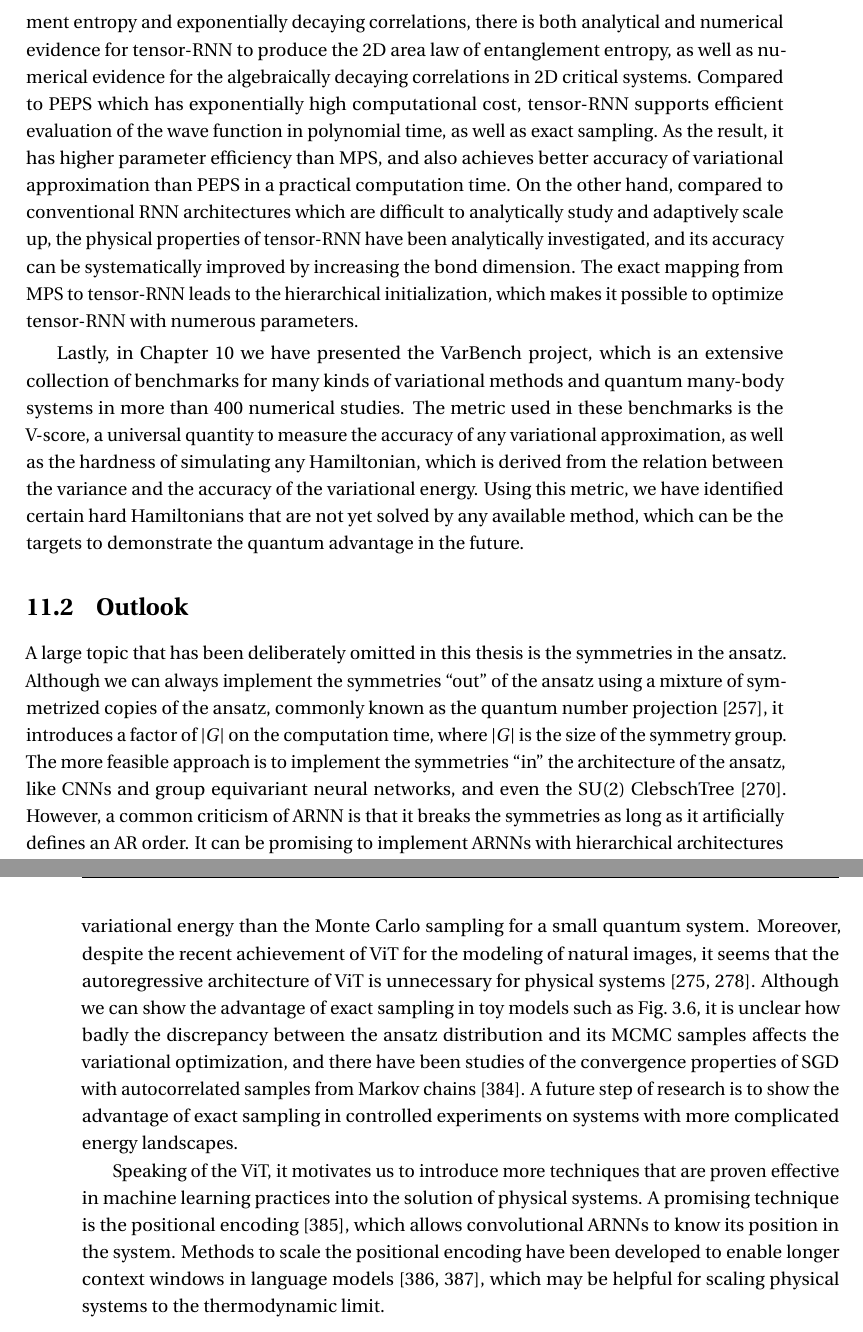
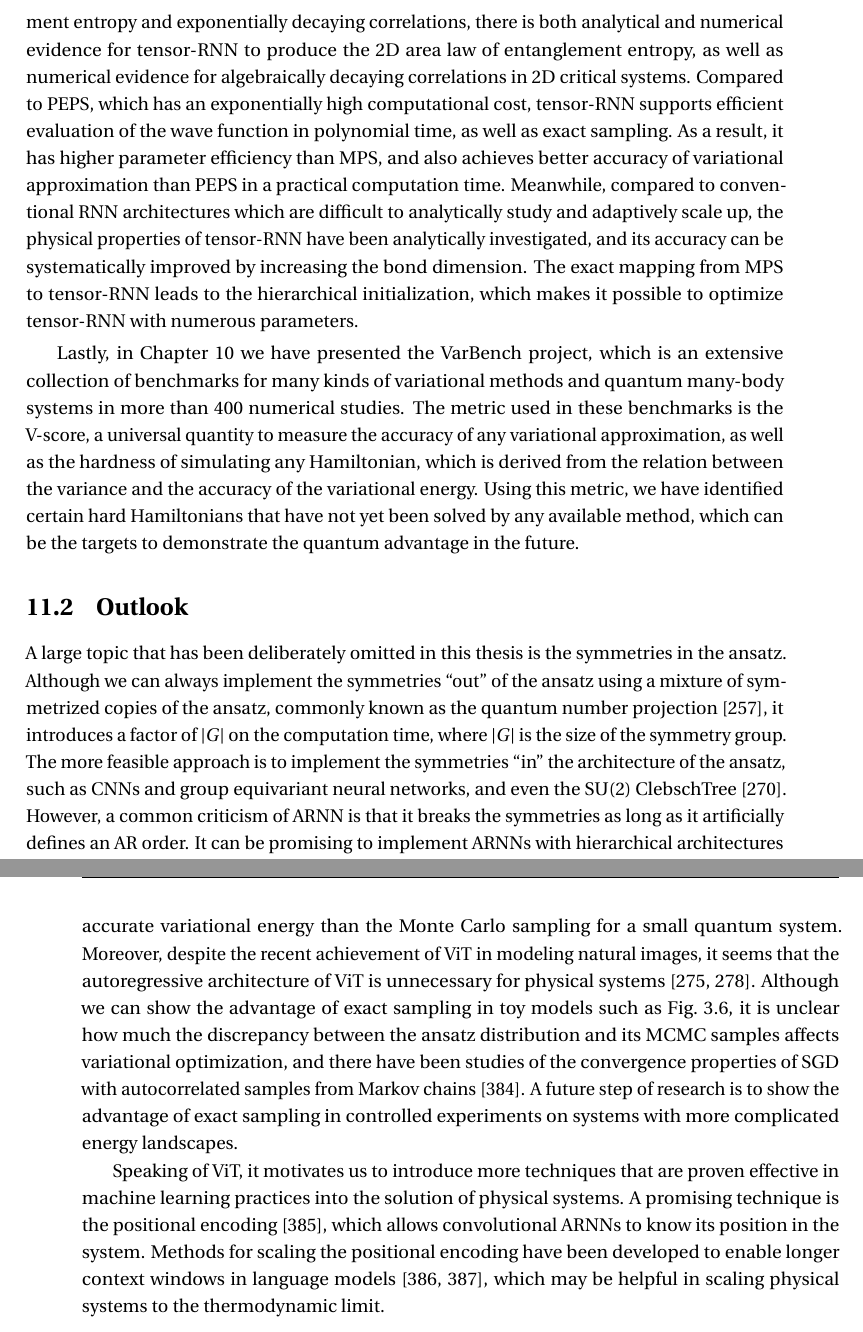
Before and after one commit to wdphy16/thesis, a LaTeX thesis (main.tex, which reads body/ch11_conclusion.tex): two parts of pages 140 and 141 of 170, joined at a grey line, cut so that both start at the same text. Compiled offline with pdfLaTeX.

Commit message:
Update on Overleaf.

```diff
--- a/body/ch11_conclusion.tex
+++ b/body/ch11_conclusion.tex
@@ -11,14 +11,12 @@ In \cref{sec:arnn-mcmc} we have demonstrated the NCUS sampling method, which con
 
-For quantum systems, in \cref{ch:tensor-rnn} we have developed the tensor-RNN ansatz with both advantages of TN and RNN. Compared to MPS which can only produce $O(\ln \chi)$ entanglement entropy and exponentially decaying correlations, there is both analytical and numerical evidence for tensor-RNN to produce the 2D area law of entanglement entropy, as well as numerical evidence for the algebraically decaying correlations in 2D critical systems. Compared to PEPS which has exponentially high computational cost, tensor-RNN supports efficient evaluation of the wave function in polynomial time, as well as exact sampling. As the result, it has higher parameter efficiency than MPS, and also achieves better accuracy of variational approximation than PEPS in a practical computation time. On the other hand, compared to conventional RNN architectures which are difficult to analytically study and adaptively scale up, the physical properties of tensor-RNN have been analytically investigated, and its accuracy can be systematically improved by increasing the bond dimension. The exact mapping from MPS to tensor-RNN leads to the hierarchical initialization, which makes it possible to optimize tensor-RNN with numerous parameters.
+For quantum systems, in \cref{ch:tensor-rnn} we have developed the tensor-RNN ansatz with both the advantages of TN and RNN. Compared to MPS, which can only produce $O(\ln \chi)$ entanglement entropy and exponentially decaying correlations, there is both analytical and numerical evidence for tensor-RNN to produce the 2D area law of entanglement entropy, as well as numerical evidence for algebraically decaying correlations in 2D critical systems. Compared to PEPS, which has an exponentially high computational cost, tensor-RNN supports efficient evaluation of the wave function in polynomial time, as well as exact sampling. As a result, it has higher parameter efficiency than MPS, and also achieves better accuracy of variational approximation than PEPS in a practical computation time. Meanwhile, compared to conventional RNN architectures which are difficult to analytically study and adaptively scale up, the physical properties of tensor-RNN have been analytically investigated, and its accuracy can be systematically improved by increasing the bond dimension. The exact mapping from MPS to tensor-RNN leads to the hierarchical initialization, which makes it possible to optimize tensor-RNN with numerous parameters.
 
-Lastly, in \cref{ch:varbench} we have presented the VarBench project, which is an extensive collection of benchmarks for many kinds of variational methods and quantum many-body systems in more than $400$ numerical studies. The metric used in these benchmarks is the V-score, a universal quantity to measure the accuracy of any variational approximation, as well as the hardness of simulating any Hamiltonian, which is derived from the relation between the variance and the accuracy of the variational energy. Using this metric, we have identified certain hard Hamiltonians that are not yet solved by any available method, which can be the targets to demonstrate the quantum advantage in the future.
+Lastly, in \cref{ch:varbench} we have presented the VarBench project, which is an extensive collection of benchmarks for many kinds of variational methods and quantum many-body systems in more than $400$ numerical studies. The metric used in these benchmarks is the V-score, a universal quantity to measure the accuracy of any variational approximation, as well as the hardness of simulating any Hamiltonian, which is derived from the relation between the variance and the accuracy of the variational energy. Using this metric, we have identified certain hard Hamiltonians that have not yet been solved by any available method, which can be the targets to demonstrate the quantum advantage in the future.
 
 \section{Outlook}
 
-A large topic that has been deliberately omitted in this thesis is the symmetries in the ansatz. Although we can always implement the symmetries ``out'' of the ansatz using a mixture of symmetrized copies of the ansatz, commonly known as the quantum number projection~\cite{tahara2008variational}, it introduces a factor of $|G|$ on the computation time, where $|G|$ is the size of the symmetry group. The more feasible approach is to implement the symmetries ``in'' the architecture of the ansatz, like CNNs and group equivariant neural networks, and even the $\mathrm{SU}(2)$ ClebschTree~\cite{vieijra2021many}. However, a common criticism of ARNN is that it breaks the symmetries as long as it artificially defines an AR order. It can be promising to implement ARNNs with hierarchical architectures and in frequency or wavelet spaces~\cite{nash2021generating, bialas2022hierarchical, hoogeboom2022autoregressive, mattar2024wavelets}, especially considering the recent theory that the diffusion models, being the state-of-the-art models for 2D images, can be formulated as AR models in the frequency space. Meanwhile, we mention that the constraint of fixed total magnetization or fixed number of fermions can be implemented in ARNN as described in Appendix D.2 of Ref.~\cite{hibat2020recurrent}.
+A large topic that has been deliberately omitted in this thesis is the symmetries in the ansatz. Although we can always implement the symmetries ``out'' of the ansatz using a mixture of symmetrized copies of the ansatz, commonly known as the quantum number projection~\cite{tahara2008variational}, it introduces a factor of $|G|$ on the computation time, where $|G|$ is the size of the symmetry group. The more feasible approach is to implement the symmetries ``in'' the architecture of the ansatz, such as CNNs and group equivariant neural networks, and even the $\mathrm{SU}(2)$ ClebschTree~\cite{vieijra2021many}. However, a common criticism of ARNN is that it breaks the symmetries as long as it artificially defines an AR order. It can be promising to implement ARNNs with hierarchical architectures and in frequency or wavelet spaces~\cite{nash2021generating, bialas2022hierarchical, hoogeboom2022autoregressive, mattar2024wavelets}, especially considering the recent theory that the diffusion models, being the state-of-the-art models for 2D images, can be formulated as AR models in the frequency space. Meanwhile, we mention that the constraint of fixed total magnetization or fixed number of fermions can be implemented in ARNN as described in Appendix D.2 of Ref.~\cite{hibat2020recurrent}.
 
-Another issue concerning the title of this thesis is whether we can find clear evidence that exact sampling outperforms MCMC sampling in real use cases of variational optimization. Although we have been using ARNN intuitively with AR sampling since the early studies, there are results showing that ARNN with AR sampling does not significantly outperform the same ARNN with MCMC sampling in terms of accuracy and computation time. Ref.~\cite{bukov2021learning} even provides evidence that the full-basis simulation does not produce substantially more accurate variational energy than the Monte Carlo sampling for a small quantum system. Moreover, despite the recent achievement of ViT for the modeling of natural images, it seems that the autoregressive architecture of ViT is unnecessary for physical systems~\cite{viteritti2023transformer, rende2024queries}. Although we can show the advantage of exact sampling in toy models such as \cref{fig:mag-hist}, it is unclear how badly the discrepancy between the ansatz distribution and its MCMC samples affects the variational optimization, and there have been studies of the convergence properties of SGD with autocorrelated samples from Markov chains~\cite{sun2018markov}. A future step of research is to show the advantage of exact sampling in controlled experiments on systems with more complicated energy landscapes.
+Another issue concerning the title of this thesis is whether we can find clear evidence that exact sampling outperforms MCMC sampling in real use cases of variational optimization. Although we have been using ARNN intuitively with AR sampling since the early studies, there are results showing that ARNN with AR sampling does not significantly outperform the same ARNN with MCMC sampling in terms of accuracy and computation time. Ref.~\cite{bukov2021learning} even provides evidence that the full-basis simulation does not produce substantially more accurate variational energy than the Monte Carlo sampling for a small quantum system. Moreover, despite the recent achievement of ViT in modeling natural images, it seems that the autoregressive architecture of ViT is unnecessary for physical systems~\cite{viteritti2023transformer, rende2024queries}. Although we can show the advantage of exact sampling in toy models such as \cref{fig:mag-hist}, it is unclear how much the discrepancy between the ansatz distribution and its MCMC samples affects variational optimization, and there have been studies of the convergence properties of SGD with autocorrelated samples from Markov chains~\cite{sun2018markov}. A future step of research is to show the advantage of exact sampling in controlled experiments on systems with more complicated energy landscapes.
 
-% Optimization
-
-Speaking of the ViT, it motivates us to introduce more techniques that are proven effective in machine learning practices into the solution of physical systems. A promising technique is the positional encoding~\cite{ke2021rethinking}, which allows convolutional ARNNs to know its position in the system. Methods to scale the positional encoding have been developed to enable longer context windows in language models~\cite{liu2024scaling, peng2024yarn}, which may be helpful for scaling physical systems to the thermodynamic limit.
+Speaking of ViT, it motivates us to introduce more techniques that are proven effective in machine learning practices into the solution of physical systems. A promising technique is the positional encoding~\cite{ke2021rethinking}, which allows convolutional ARNNs to know its position in the system. Methods for scaling the positional encoding have been developed to enable longer context windows in language models~\cite{liu2024scaling, peng2024yarn}, which may be helpful in scaling physical systems to the thermodynamic limit.
```
Also changed, not shown: body/ch11_conclusion.tex (4 more changed lines).
